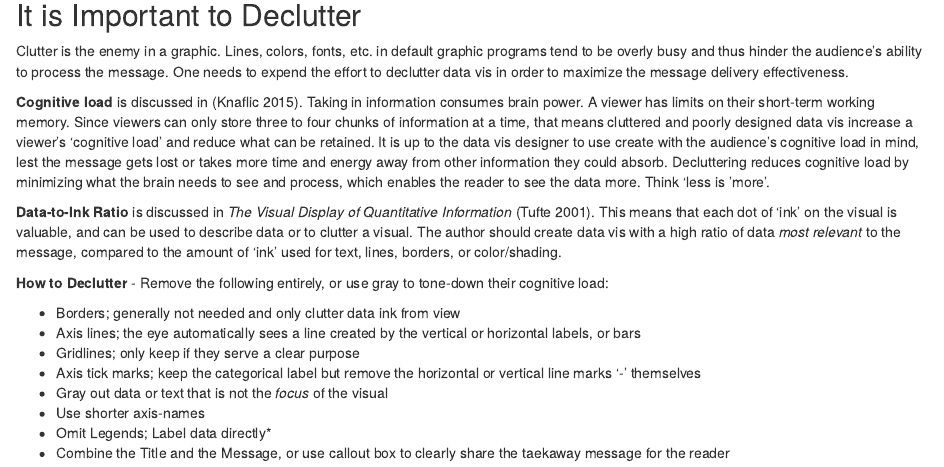
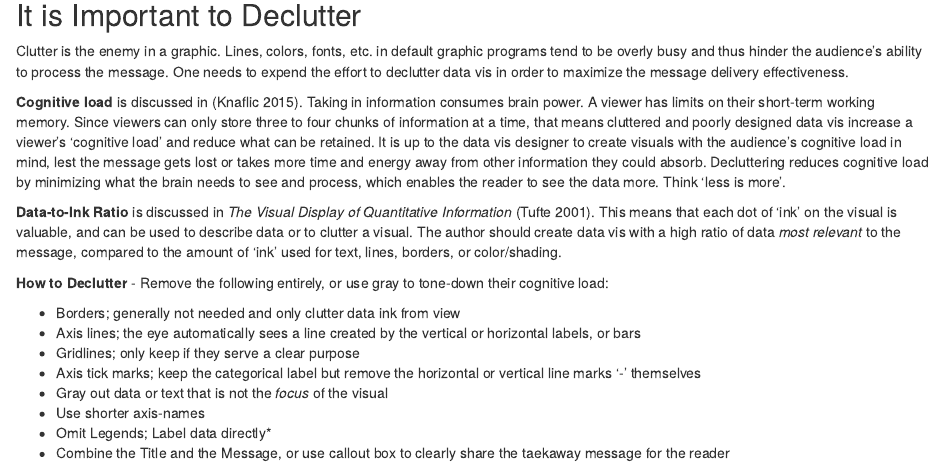
Before and after one commit to cliffordlau/cas-data-vis-wp, an R Markdown document (04_how_to_design.Rmd): the page in a window 1100 px wide, from 130 px down. Rendered offline with R 4.5, knitr and Pandoc, with nearby package versions; drawn as R Markdown's standard HTML page in place of the format the file asks for.

Commit message:
some changes to the cognitive load section

```diff
--- a/04_how_to_design.Rmd
+++ b/04_how_to_design.Rmd
@@ -7,7 +7,7 @@ Some main techniques described in this section are related to decluttering: remo
 
 Clutter is the enemy in a graphic. Lines, colors, fonts, etc. in default graphic programs tend to be overly busy and thus hinder the audience's ability to process the message. One needs to expend the effort to declutter data vis in order to maximize the message delivery effectiveness.
 
-**Cognitive load** is discussed in [@Knaflic]. Taking in information consumes brain power. A viewer has limits on their short-term working memory. Since viewers can only store three to four chunks of information at a time, that means cluttered and poorly designed data vis increase a viewer's 'cognitive load' and reduce what can be retained. It is up to the data vis designer to use create with the audience's cognitive load in mind, lest the message gets lost or takes more time and energy away from other information they could absorb. Decluttering reduces cognitive load by minimizing what the brain needs to see and process, which enables the reader to see the data more. Think 'less is 'more'.
+**Cognitive load** is discussed in [@Knaflic]. Taking in information consumes brain power. A viewer has limits on their short-term working memory. Since viewers can only store three to four chunks of information at a time, that means cluttered and poorly designed data vis increase a viewer's 'cognitive load' and reduce what can be retained. It is up to the data vis designer to create visuals with the audience's cognitive load in mind, lest the message gets lost or takes more time and energy away from other information they could absorb. Decluttering reduces cognitive load by minimizing what the brain needs to see and process, which enables the reader to see the data more. Think 'less is more'.
 
 **Data-to-Ink Ratio** is discussed in *The Visual Display of Quantitative Information* [@Tufte2001]. This means that each dot of 'ink' on the visual is valuable, and can be used to describe data or to clutter a visual. The author should create data vis with a high ratio of data *most relevant* to the message, compared to the amount of 'ink' used for text, lines, borders, or color/shading.
 
```
